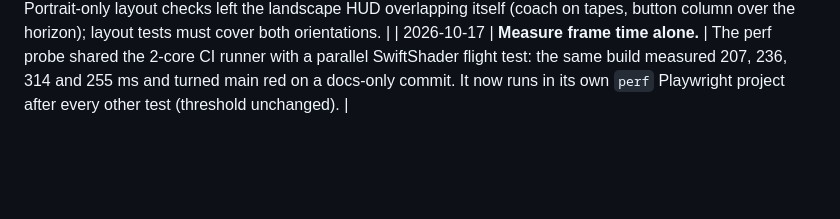
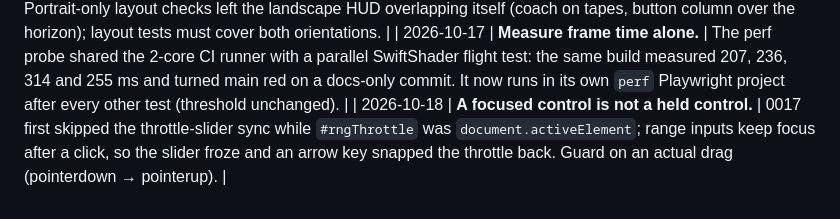
Before and after one commit to mutaaf/openaero-dfw, a Markdown page: docs/LESSONS.md, the part around the change. Drawn GitHub-style; blank space fills up the shorter version.

Commit message:
docs: lesson from 0017 review
Co-Authored-By: Claude Opus 5.5 <noreply@anthropic.com>
Claude-Session: https://claude.ai/code/session_01GbhF3c2fjngC3rB8pbkVzL

```diff
--- a/docs/LESSONS.md
+++ b/docs/LESSONS.md
@@ -24,3 +24,4 @@ you learn something a future run must not re-learn; prune rows that no longer ap
 | 2026-10-17 | **"Executable doesn't exist" is not a red test.** | `npm ci` pulls a Playwright newer than the sandbox's preinstalled Chromium, so every e2e "fails" at launch. Never `playwright install`; run with a throwaway config that spreads `playwright.config.js` and sets `launchOptions.executablePath: '/opt/pw-browsers/chromium'` on every project (keep it out of git). |
 | 2026-10-17 | Scout: phone landscape (844x390) was never tested | Portrait-only layout checks left the landscape HUD overlapping itself (coach on tapes, button column over the horizon); layout tests must cover both orientations. |
 | 2026-10-17 | **Measure frame time alone.** | The perf probe shared the 2-core CI runner with a parallel SwiftShader flight test: the same build measured 207, 236, 314 and 255 ms and turned main red on a docs-only commit. It now runs in its own `perf` Playwright project after every other test (threshold unchanged). |
+| 2026-10-18 | **A focused control is not a held control.** | 0017 first skipped the throttle-slider sync while `#rngThrottle` was `document.activeElement`; range inputs keep focus after a click, so the slider froze and an arrow key snapped the throttle back. Guard on an actual drag (pointerdown → pointerup). |
```
